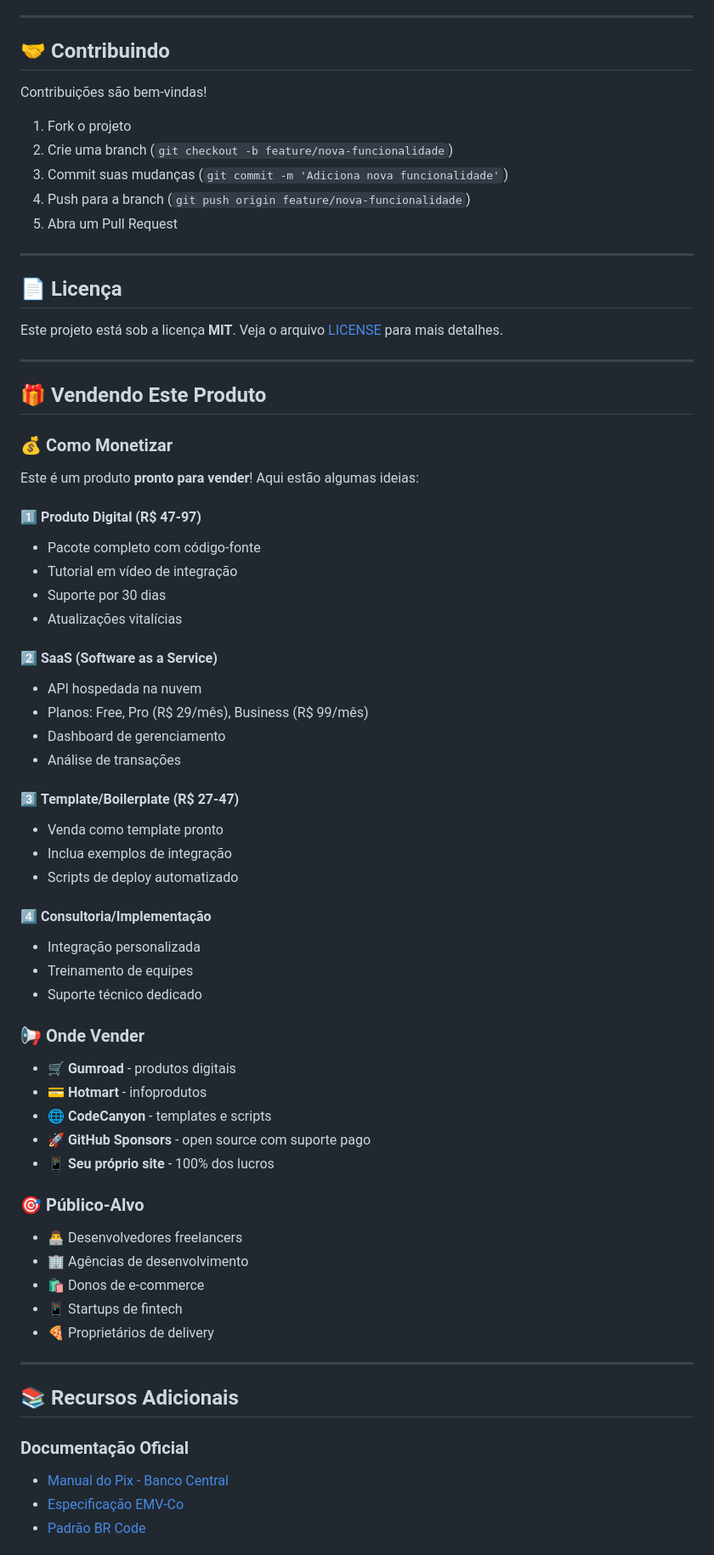
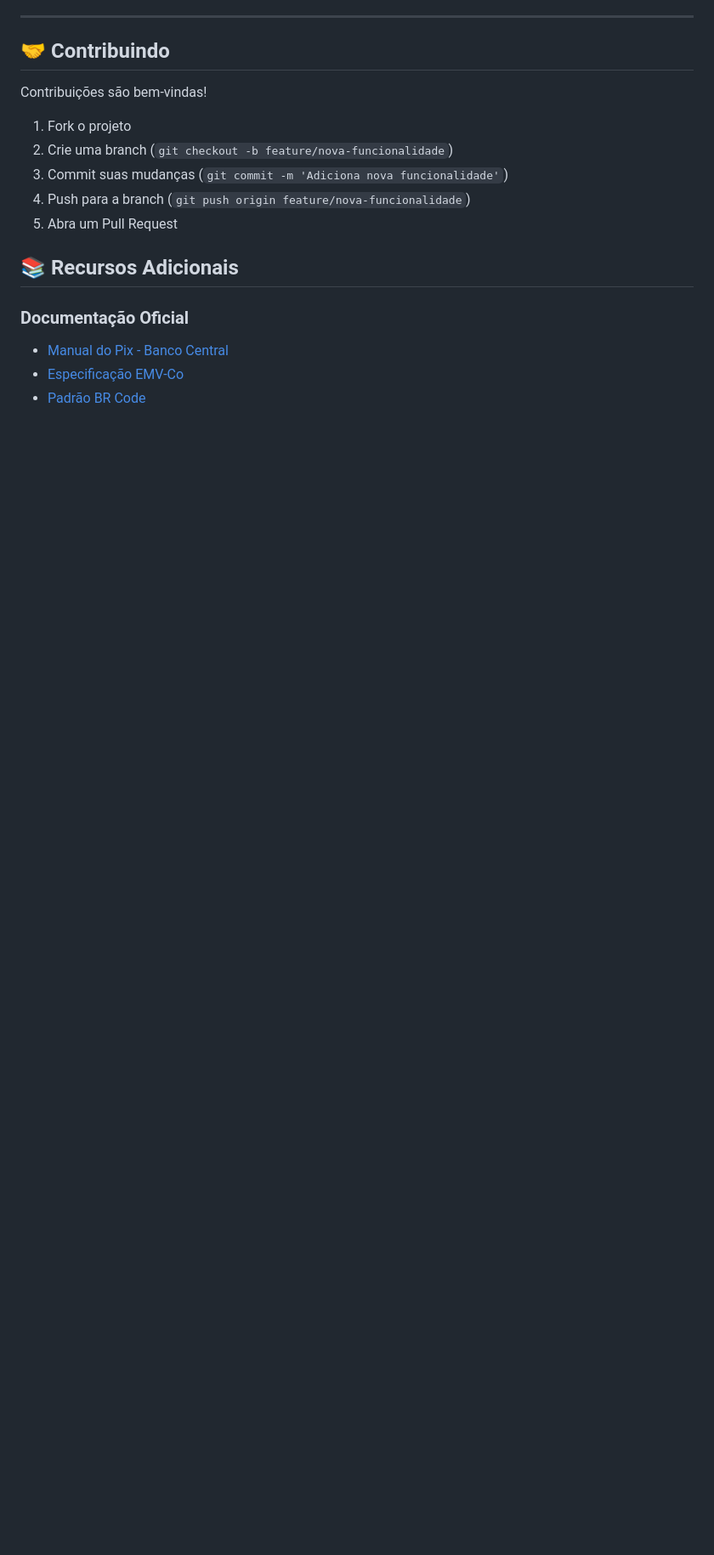
Before and after one commit to yasminlopes/pix-copia-cola-ts, a Markdown page: README.md, the part around one of its changes. Shown at 85% size. Drawn GitHub-style; blank space fills up the shorter version.

Commit message:
update readme
Removed sections related to licensing, monetization strategies, and selling the product from the README.

```diff
--- a/README.md
+++ b/README.md
@@ -320,60 +320,6 @@ Contribuições são bem-vindas!
 4. Push para a branch (`git push origin feature/nova-funcionalidade`)
 5. Abra um Pull Request
 
----
-
-## 📄 Licença
-
-Este projeto está sob a licença **MIT**. Veja o arquivo [LICENSE](LICENSE) para mais detalhes.
-
----
-
-## 🎁 Vendendo Este Produto
-
-### 💰 Como Monetizar
-
-Este é um produto **pronto para vender**! Aqui estão algumas ideias:
-
-#### 1️⃣ **Produto Digital (R$ 47-97)**
-- Pacote completo com código-fonte
-- Tutorial em vídeo de integração
-- Suporte por 30 dias
-- Atualizações vitalícias
-
-#### 2️⃣ **SaaS (Software as a Service)**
-- API hospedada na nuvem
-- Planos: Free, Pro (R$ 29/mês), Business (R$ 99/mês)
-- Dashboard de gerenciamento
-- Análise de transações
-
-#### 3️⃣ **Template/Boilerplate (R$ 27-47)**
-- Venda como template pronto
-- Inclua exemplos de integração
-- Scripts de deploy automatizado
-
-#### 4️⃣ **Consultoria/Implementação**
-- Integração personalizada
-- Treinamento de equipes
-- Suporte técnico dedicado
-
-### 📢 Onde Vender
-
-- 🛒 **Gumroad** - produtos digitais
-- 💳 **Hotmart** - infoprodutos
-- 🌐 **CodeCanyon** - templates e scripts
-- 🚀 **GitHub Sponsors** - open source com suporte pago
-- 📱 **Seu próprio site** - 100% dos lucros
-
-### 🎯 Público-Alvo
-
-- 👨‍💻 Desenvolvedores freelancers
-- 🏢 Agências de desenvolvimento
-- 🛍️ Donos de e-commerce
-- 📱 Startups de fintech
-- 🍕 Proprietários de delivery
-
----
-
 ## 📚 Recursos Adicionais
 
 ### Documentação Oficial
```
Also changed, not shown: other parts of README.md (+0 -49 lines).
